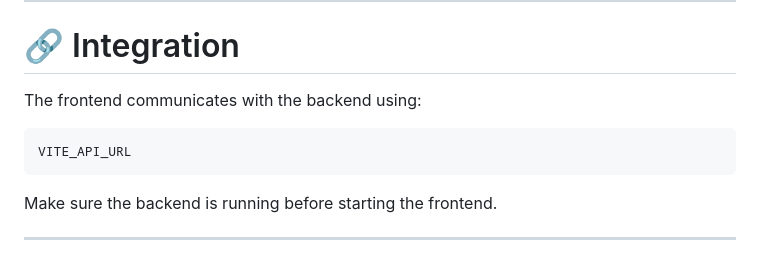
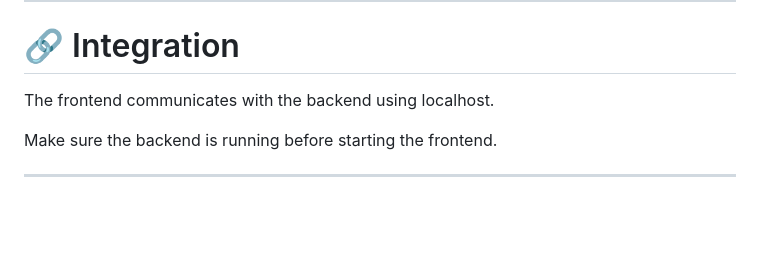
Before and after one commit to Rainangramacho/shipping-label-project, a Markdown page: README.md, the part around the change. GitHub-like rendering; blank space fills up the shorter version.

Commit message:
feat: updating readme

````diff
--- a/README.md
+++ b/README.md
@@ -177,11 +177,7 @@ http://localhost:5173
 
 # 🔗 Integration
 
-The frontend communicates with the backend using:
-
-```
-VITE_API_URL
-```
+The frontend communicates with the backend using localhost.
 
 Make sure the backend is running before starting the frontend.
 
````
